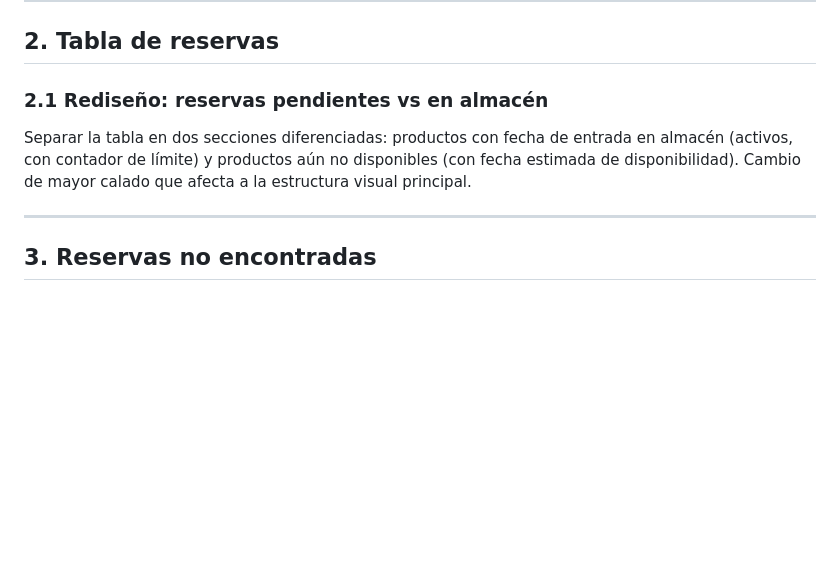
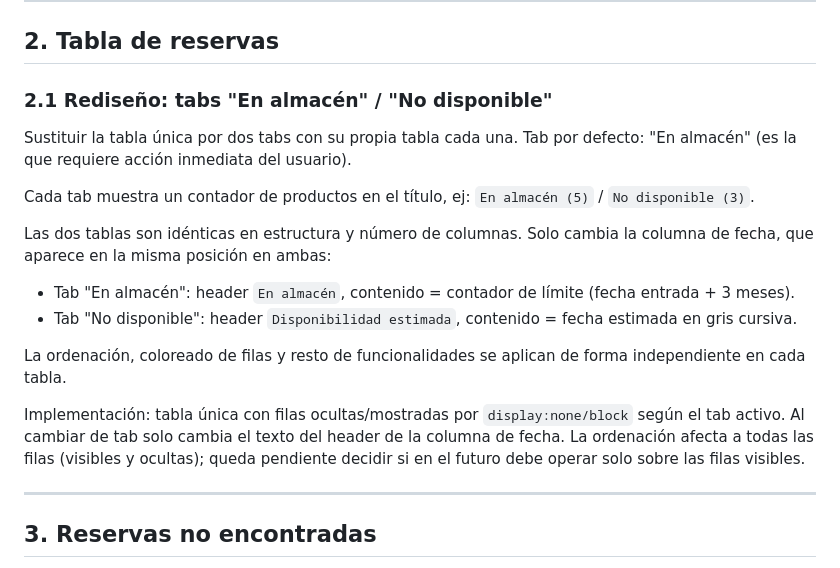
Before and after one commit to Vegekku/pixelatoy-extension, a Markdown page: IMPROVEMENTS.md, the part around the change. Drawn GitHub-style; blank space fills up the shorter version.

Commit message:
brainstorming: definir punto 2.1 rediseño tabs EN almacén / No disponible

```diff
--- a/IMPROVEMENTS.md
+++ b/IMPROVEMENTS.md
@@ -39,8 +39,18 @@ Cambios necesarios:
 
 ## 2. Tabla de reservas
 
-### 2.1 Rediseño: reservas pendientes vs en almacén
-Separar la tabla en dos secciones diferenciadas: productos con fecha de entrada en almacén (activos, con contador de límite) y productos aún no disponibles (con fecha estimada de disponibilidad). Cambio de mayor calado que afecta a la estructura visual principal.
+### 2.1 Rediseño: tabs "En almacén" / "No disponible"
+Sustituir la tabla única por dos tabs con su propia tabla cada una. Tab por defecto: "En almacén" (es la que requiere acción inmediata del usuario).
+
+Cada tab muestra un contador de productos en el título, ej: `En almacén (5)` / `No disponible (3)`.
+
+Las dos tablas son idénticas en estructura y número de columnas. Solo cambia la columna de fecha, que aparece en la misma posición en ambas:
+- Tab "En almacén": header `En almacén`, contenido = contador de límite (fecha entrada + 3 meses).
+- Tab "No disponible": header `Disponibilidad estimada`, contenido = fecha estimada en gris cursiva.
+
+La ordenación, coloreado de filas y resto de funcionalidades se aplican de forma independiente en cada tabla.
+
+Implementación: tabla única con filas ocultas/mostradas por `display:none/block` según el tab activo. Al cambiar de tab solo cambia el texto del header de la columna de fecha. La ordenación afecta a todas las filas (visibles y ocultas); queda pendiente decidir si en el futuro debe operar solo sobre las filas visibles.
 
 ---
 
```
